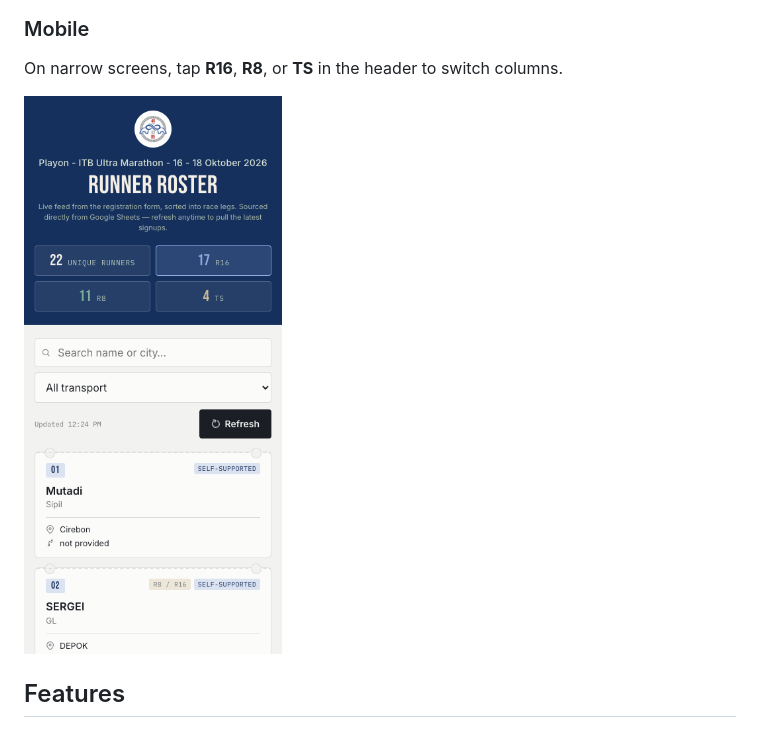
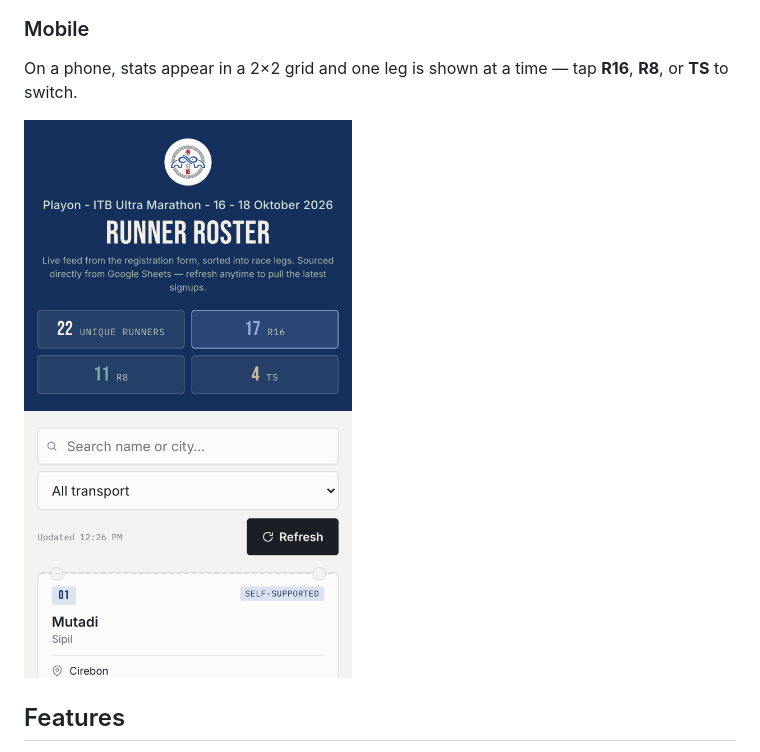
Before and after one commit to primayuda/playon85, a Markdown page: README.md, the part around one of its changes. GitHub-like rendering; pictures changed too: docs/screenshot-mobile.png.

```diff
--- a/README.md
+++ b/README.md
@@ -14,5 +14,5 @@ Hosted on GitHub Pages from the `main` branch.
 
 ### Mobile
 
-On narrow screens, tap **R16**, **R8**, or **TS** in the header to switch columns.
+On a phone, stats appear in a 2×2 grid and one leg is shown at a time — tap **R16**, **R8**, or **TS** to switch.
 
```
Also changed, not shown: other parts of README.md (+1 -1 lines).
